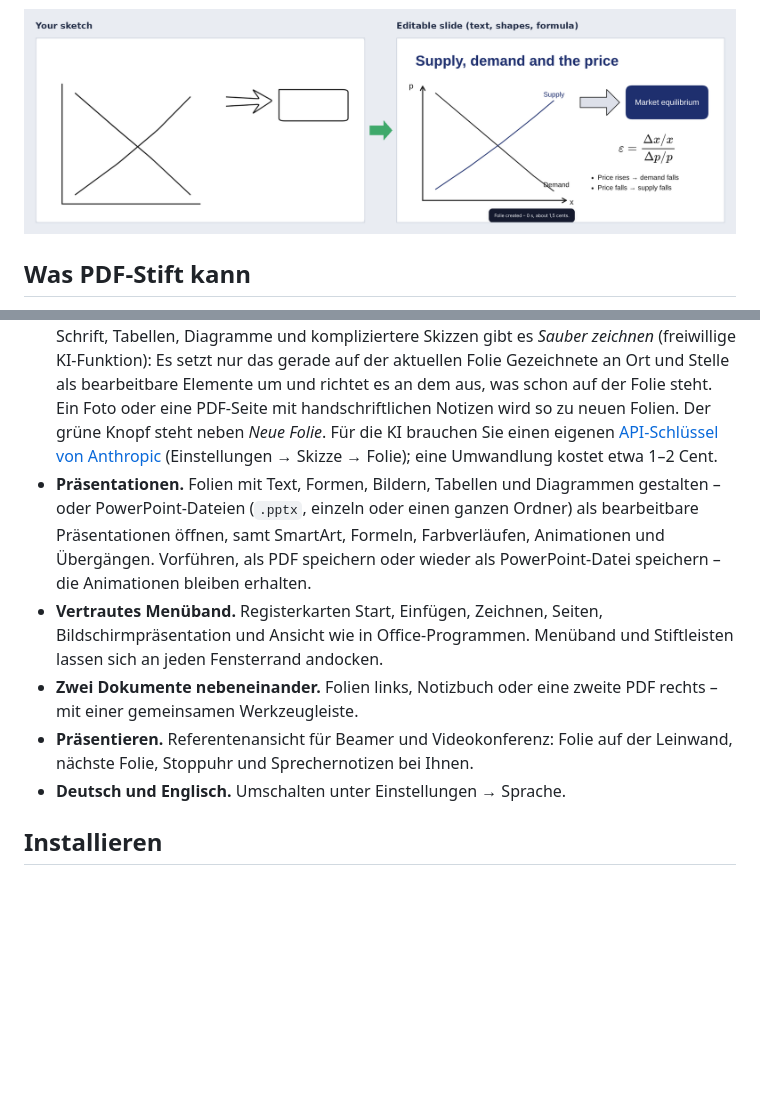
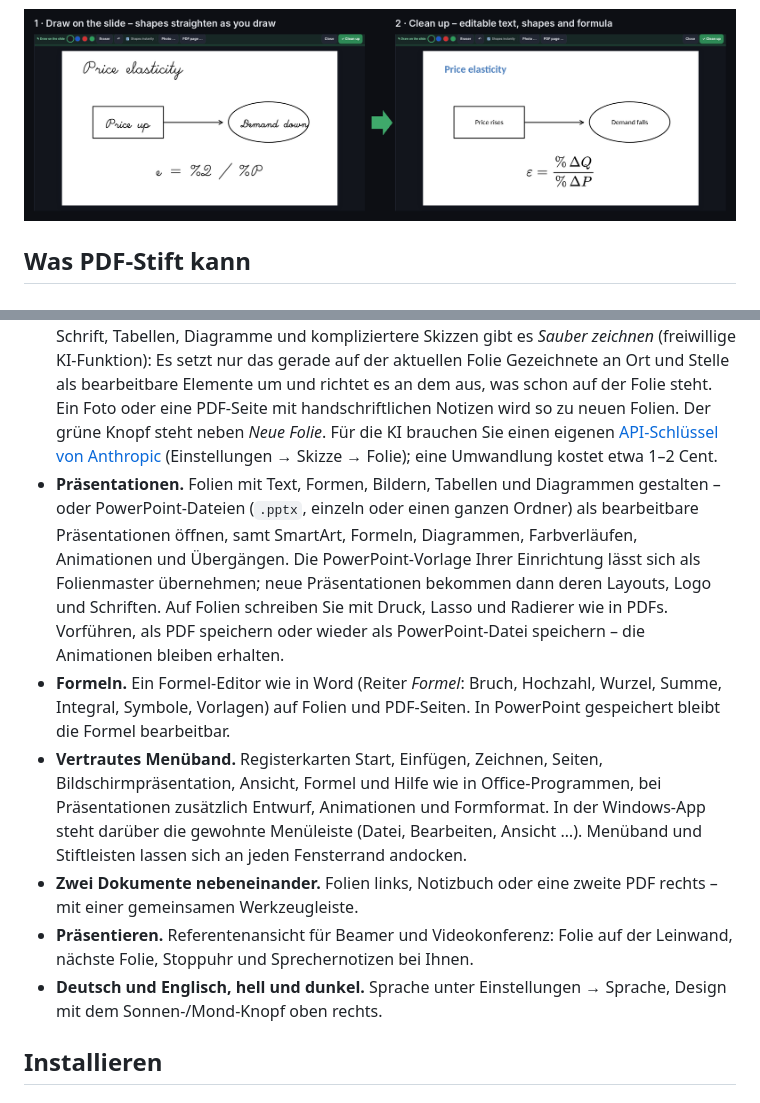
Before and after one commit to ek1-wq/pdf-stift, a Markdown page: README.de.md, 2 parts joined by grey strips. GitHub-like rendering; pictures changed too: docs/screenshots/sketch.png; blank space fills up the shorter version.

```diff
--- a/README.de.md
+++ b/README.de.md
@@ -28,11 +28,12 @@ Alles bleibt auf Ihrem Gerät. Unter Windows und Linux braucht PDF-Stift kein Ko
 - **Passt zu Windows.** PDFs aus dem Explorer öffnen („In PDF-Stift öffnen“, „Senden an“), Word-, PowerPoint- und Excel-Dateien hineinziehen (umgewandelt mit Ihrem installierten Microsoft Office), aus jedem Programm auf den Drucker „PDF-Stift“ drucken, einen Ordner überwachen lassen und PDFs in den Explorer oder in eine E-Mail herausziehen.
 - **Notizbuch.** Seiten mit unendlicher Fläche, geordnet in Notizbüchern und Abschnitten. Folien samt Notizen mit einem Klick oder per Ziehen übernehmen, Seitenvorlagen (Cornell, Besprechung, Vorlesung), Suche in getipptem Text und übernommenen Folien, Verknüpfungen zwischen Notizen und PDFs, frühere Stände wiederherstellen, als PDF speichern oder drucken (auf A4 verteilt).
 - **Skizze → Folie.** Direkt auf der Folie zeichnen: Kreise, Rechtecke, Dreiecke, Linien und Pfeile werden sofort gerade gezogen – auf dem Gerät, ohne KI und ohne Kosten. Für Schrift, Tabellen, Diagramme und kompliziertere Skizzen gibt es *Sauber zeichnen* (freiwillige KI-Funktion): Es setzt nur das gerade auf der aktuellen Folie Gezeichnete an Ort und Stelle als bearbeitbare Elemente um und richtet es an dem aus, was schon auf der Folie steht. Ein Foto oder eine PDF-Seite mit handschriftlichen Notizen wird so zu neuen Folien. Der grüne Knopf steht neben *Neue Folie*. Für die KI brauchen Sie einen eigenen [API-Schlüssel von Anthropic](https://console.anthropic.com/) (Einstellungen → Skizze → Folie); eine Umwandlung kostet etwa 1–2 Cent.
-- **Präsentationen.** Folien mit Text, Formen, Bildern, Tabellen und Diagrammen gestalten – oder PowerPoint-Dateien (`.pptx`, einzeln oder einen ganzen Ordner) als bearbeitbare Präsentationen öffnen, samt SmartArt, Formeln, Farbverläufen, Animationen und Übergängen. Vorführen, als PDF speichern oder wieder als PowerPoint-Datei speichern – die Animationen bleiben erhalten.
-- **Vertrautes Menüband.** Registerkarten Start, Einfügen, Zeichnen, Seiten, Bildschirmpräsentation und Ansicht wie in Office-Programmen. Menüband und Stiftleisten lassen sich an jeden Fensterrand andocken.
+- **Präsentationen.** Folien mit Text, Formen, Bildern, Tabellen und Diagrammen gestalten – oder PowerPoint-Dateien (`.pptx`, einzeln oder einen ganzen Ordner) als bearbeitbare Präsentationen öffnen, samt SmartArt, Formeln, Diagrammen, Farbverläufen, Animationen und Übergängen. Die PowerPoint-Vorlage Ihrer Einrichtung lässt sich als Folienmaster übernehmen; neue Präsentationen bekommen dann deren Layouts, Logo und Schriften. Auf Folien schreiben Sie mit Druck, Lasso und Radierer wie in PDFs. Vorführen, als PDF speichern oder wieder als PowerPoint-Datei speichern – die Animationen bleiben erhalten.
+- **Formeln.** Ein Formel-Editor wie in Word (Reiter *Formel*: Bruch, Hochzahl, Wurzel, Summe, Integral, Symbole, Vorlagen) auf Folien und PDF-Seiten. In PowerPoint gespeichert bleibt die Formel bearbeitbar.
+- **Vertrautes Menüband.** Registerkarten Start, Einfügen, Zeichnen, Seiten, Bildschirmpräsentation, Ansicht, Formel und Hilfe wie in Office-Programmen, bei Präsentationen zusätzlich Entwurf, Animationen und Formformat. In der Windows-App steht darüber die gewohnte Menüleiste (Datei, Bearbeiten, Ansicht …). Menüband und Stiftleisten lassen sich an jeden Fensterrand andocken.
 - **Zwei Dokumente nebeneinander.** Folien links, Notizbuch oder eine zweite PDF rechts – mit einer gemeinsamen Werkzeugleiste.
 - **Präsentieren.** Referentenansicht für Beamer und Videokonferenz: Folie auf der Leinwand, nächste Folie, Stoppuhr und Sprechernotizen bei Ihnen.
-- **Deutsch und Englisch.** Umschalten unter Einstellungen → Sprache.
+- **Deutsch und Englisch, hell und dunkel.** Sprache unter Einstellungen → Sprache, Design mit dem Sonnen-/Mond-Knopf oben rechts.
 
 ## Installieren
 
```
Also changed, not shown: README.md (+4 -3 lines), docs/screenshots/hero.png, docs/screenshots/notebook.png, docs/screenshots/presentation.png, docs/screenshots/split.png, docs/screenshots/tools.png, 7 other files.
